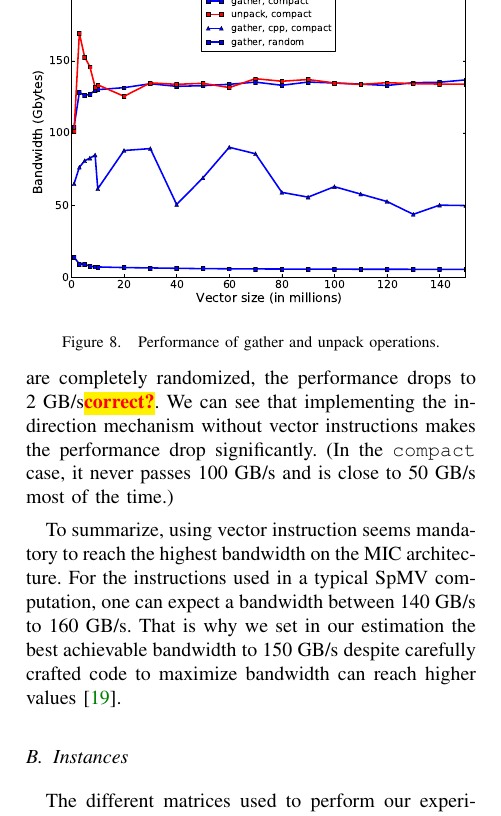
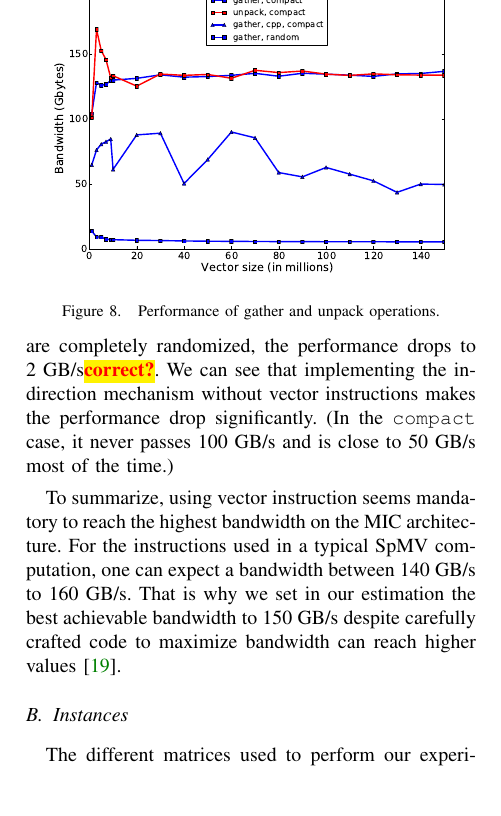
Before and after one commit to esaule/mic-radial, a LaTeX paper (ieee_paper.tex): part of one column of page 8 of 11, cut so that both start at the same text, the shorter picture padded with empty space. Compiled offline with pdfLaTeX; a LaTeX package or settings file that is missing is left out.

Commit message:
harmonizing width

```diff
--- a/ieee_paper.tex
+++ b/ieee_paper.tex
@@ -798,7 +796,7 @@ passes 100~GB/s and is close to 50~GB/s most of the time.)
 
 \begin{figure}
   \centering
-  \includegraphics[width=\linewidth]{figures/bandwidth_gather_unpack.pdf}
+  \includegraphics[width=.9\linewidth]{figures/bandwidth_gather_unpack.pdf}
   \caption{Performance of gather and unpack operations.}
   \label{fig:band_gather}
 \end{figure}
```
Also changed, not shown: ieee_paper.tex (2 more changed lines).
